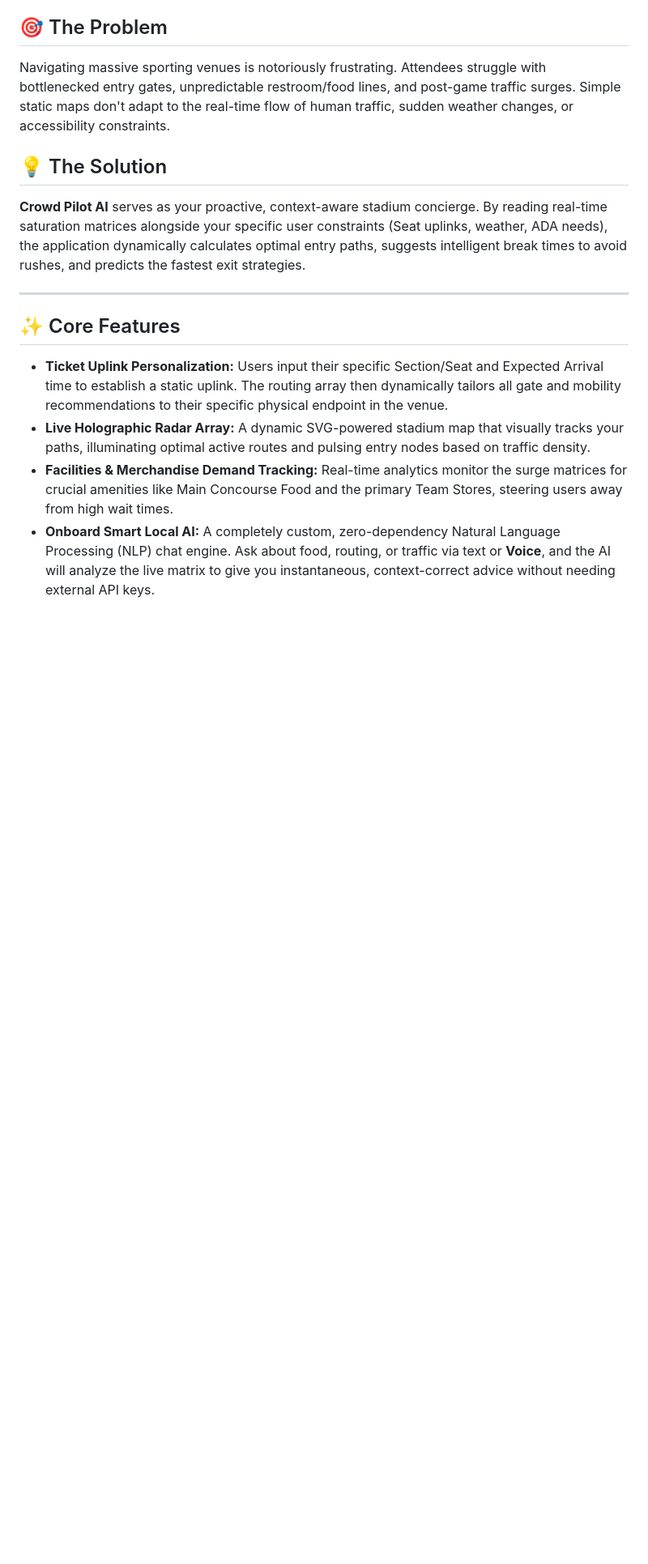
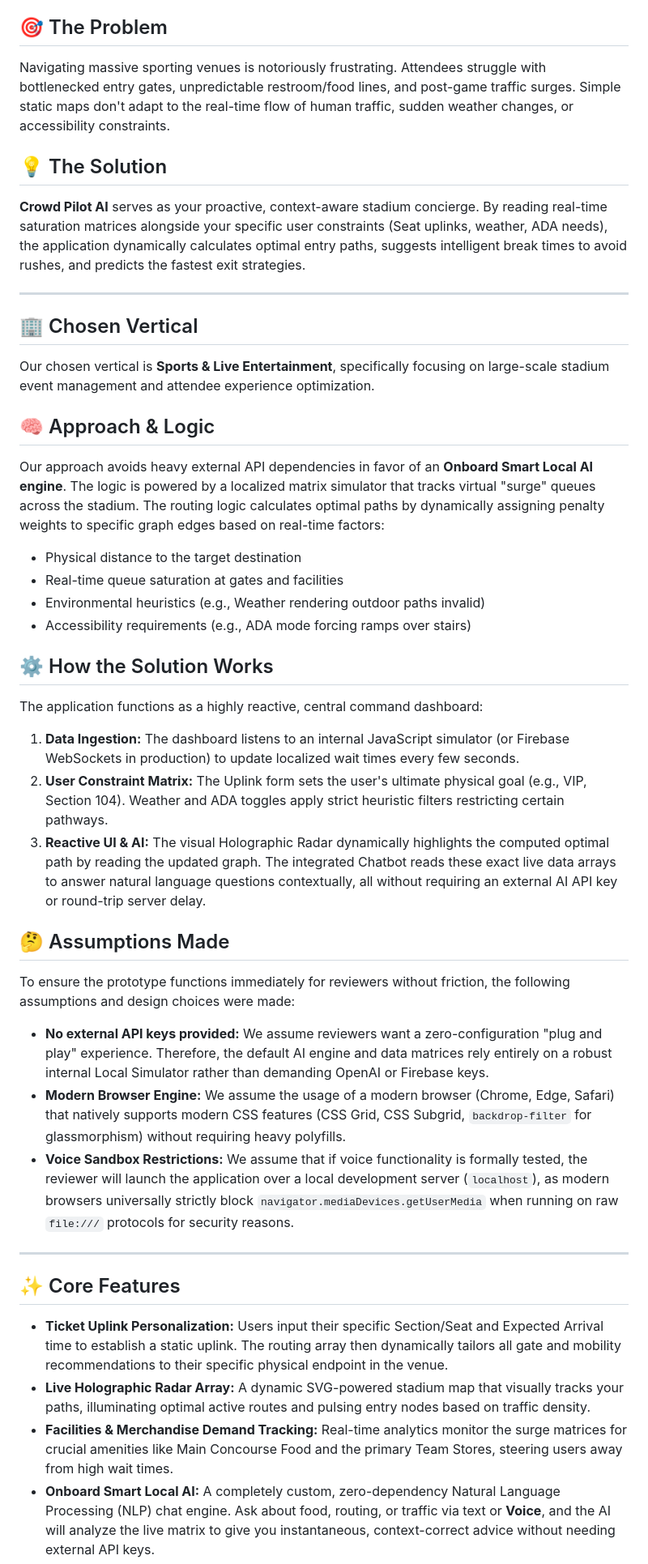
Before and after one commit to Navkaur-codes/CrowdPilot-AI, a Markdown page: README.md, the part around the change. Shown at 81% size. Rendered like a GitHub page; blank space fills up the shorter version.

```diff
--- a/README.md
+++ b/README.md
@@ -8,6 +8,30 @@ Navigating massive sporting venues is notoriously frustrating. Attendees struggl
 
 ## 💡 The Solution
 **Crowd Pilot AI** serves as your proactive, context-aware stadium concierge. By reading real-time saturation matrices alongside your specific user constraints (Seat uplinks, weather, ADA needs), the application dynamically calculates optimal entry paths, suggests intelligent break times to avoid rushes, and predicts the fastest exit strategies.
+
+---
+
+## 🏢 Chosen Vertical
+Our chosen vertical is **Sports & Live Entertainment**, specifically focusing on large-scale stadium event management and attendee experience optimization.
+
+## 🧠 Approach & Logic
+Our approach avoids heavy external API dependencies in favor of an **Onboard Smart Local AI engine**. The logic is powered by a localized matrix simulator that tracks virtual "surge" queues across the stadium. The routing logic calculates optimal paths by dynamically assigning penalty weights to specific graph edges based on real-time factors:
+- Physical distance to the target destination
+- Real-time queue saturation at gates and facilities
+- Environmental heuristics (e.g., Weather rendering outdoor paths invalid)
+- Accessibility requirements (e.g., ADA mode forcing ramps over stairs)
+
+## ⚙️ How the Solution Works
+The application functions as a highly reactive, central command dashboard:
+1. **Data Ingestion:** The dashboard listens to an internal JavaScript simulator (or Firebase WebSockets in production) to update localized wait times every few seconds.
+2. **User Constraint Matrix:** The Uplink form sets the user's ultimate physical goal (e.g., VIP, Section 104). Weather and ADA toggles apply strict heuristic filters restricting certain pathways.
+3. **Reactive UI & AI:** The visual Holographic Radar dynamically highlights the computed optimal path by reading the updated graph. The integrated Chatbot reads these exact live data arrays to answer natural language questions contextually, all without requiring an external AI API key or round-trip server delay.
+
+## 🤔 Assumptions Made
+To ensure the prototype functions immediately for reviewers without friction, the following assumptions and design choices were made:
+- **No external API keys provided:** We assume reviewers want a zero-configuration "plug and play" experience. Therefore, the default AI engine and data matrices rely entirely on a robust internal Local Simulator rather than demanding OpenAI or Firebase keys.
+- **Modern Browser Engine:** We assume the usage of a modern browser (Chrome, Edge, Safari) that natively supports modern CSS features (CSS Grid, CSS Subgrid, `backdrop-filter` for glassmorphism) without requiring heavy polyfills.
+- **Voice Sandbox Restrictions:** We assume that if voice functionality is formally tested, the reviewer will launch the application over a local development server (`localhost`), as modern browsers universally strictly block `navigator.mediaDevices.getUserMedia` when running on raw `file:///` protocols for security reasons.
 
 ---
 
```
